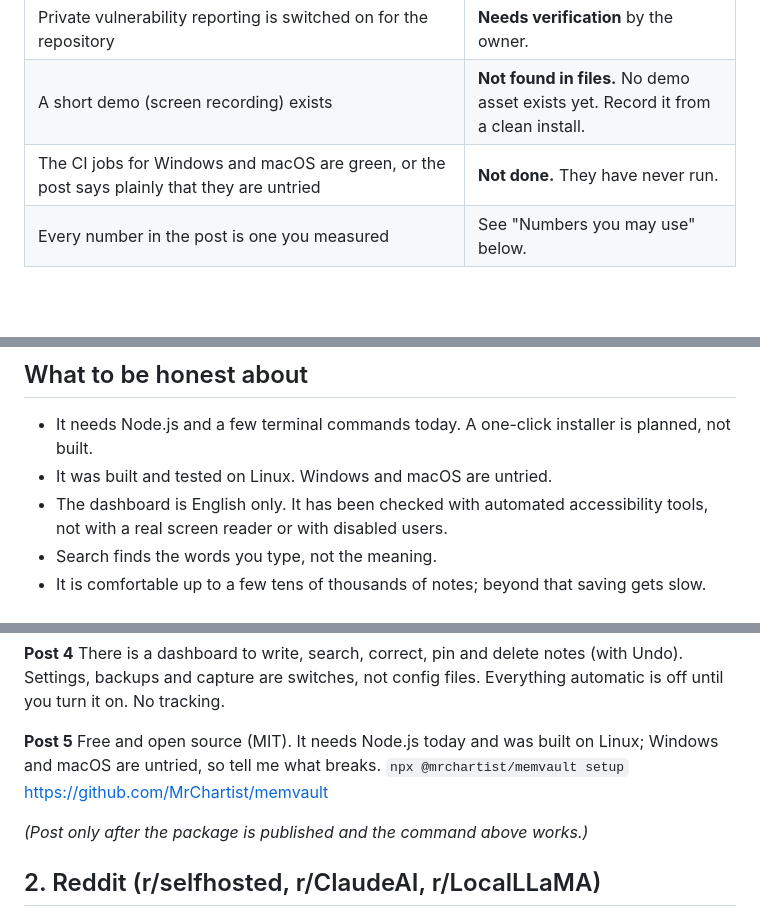
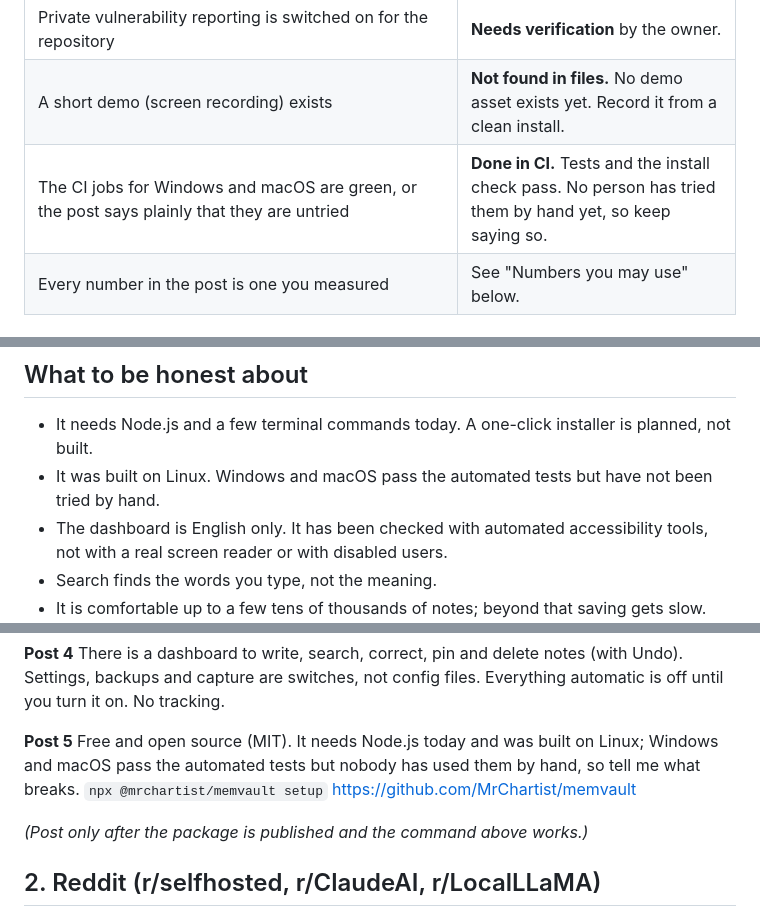
Before and after one commit to MrChartist/memvault, a Markdown page: docs/promo.md, 3 parts joined by grey strips. GitHub-like rendering; blank space fills up the shorter version.

```diff
--- a/docs/promo.md
+++ b/docs/promo.md
@@ -10,7 +10,7 @@
 | The MCP registry entry (`server.json`) is published and a registry install starts the server | **Not done.** The entry now validates against the published schema; publishing has not been tried. |
 | Private vulnerability reporting is switched on for the repository | **Needs verification** by the owner. |
 | A short demo (screen recording) exists | **Not found in files.** No demo asset exists yet. Record it from a clean install. |
-| The CI jobs for Windows and macOS are green, or the post says plainly that they are untried | **Not done.** They have never run. |
+| The CI jobs for Windows and macOS are green, or the post says plainly that they are untried | **Done in CI.** Tests and the install check pass. No person has tried them by hand yet, so keep saying so. |
 | Every number in the post is one you measured | See "Numbers you may use" below. |
 
 ## What to say, in one paragraph
@@ -20,7 +20,7 @@ MemVault is a notebook on your own computer that your AI apps (Claude, Cursor, A
 ## What to be honest about
 
 - It needs Node.js and a few terminal commands today. A one-click installer is planned, not built.
-- It was built and tested on Linux. Windows and macOS are untried.
+- It was built on Linux. Windows and macOS pass the automated tests but have not been tried by hand.
 - The dashboard is English only. It has been checked with automated accessibility tools, not with a real screen reader or with disabled users.
 - Search finds the words you type, not the meaning.
 - It is comfortable up to a few tens of thousands of notes; beyond that saving gets slow.
@@ -52,7 +52,7 @@ Your notes stay on your computer. Be clear about one thing: when an AI reads a n
 There is a dashboard to write, search, correct, pin and delete notes (with Undo). Settings, backups and capture are switches, not config files. Everything automatic is off until you turn it on. No tracking.
 
 **Post 5**
-Free and open source (MIT). It needs Node.js today and was built on Linux; Windows and macOS are untried, so tell me what breaks.
+Free and open source (MIT). It needs Node.js today and was built on Linux; Windows and macOS pass the automated tests but nobody has used them by hand, so tell me what breaks.
 `npx @mrchartist/memvault setup`
 https://github.com/MrChartist/memvault
 
```
Also changed, not shown: docs/review/REVIEW.md (+5 -5 lines).
